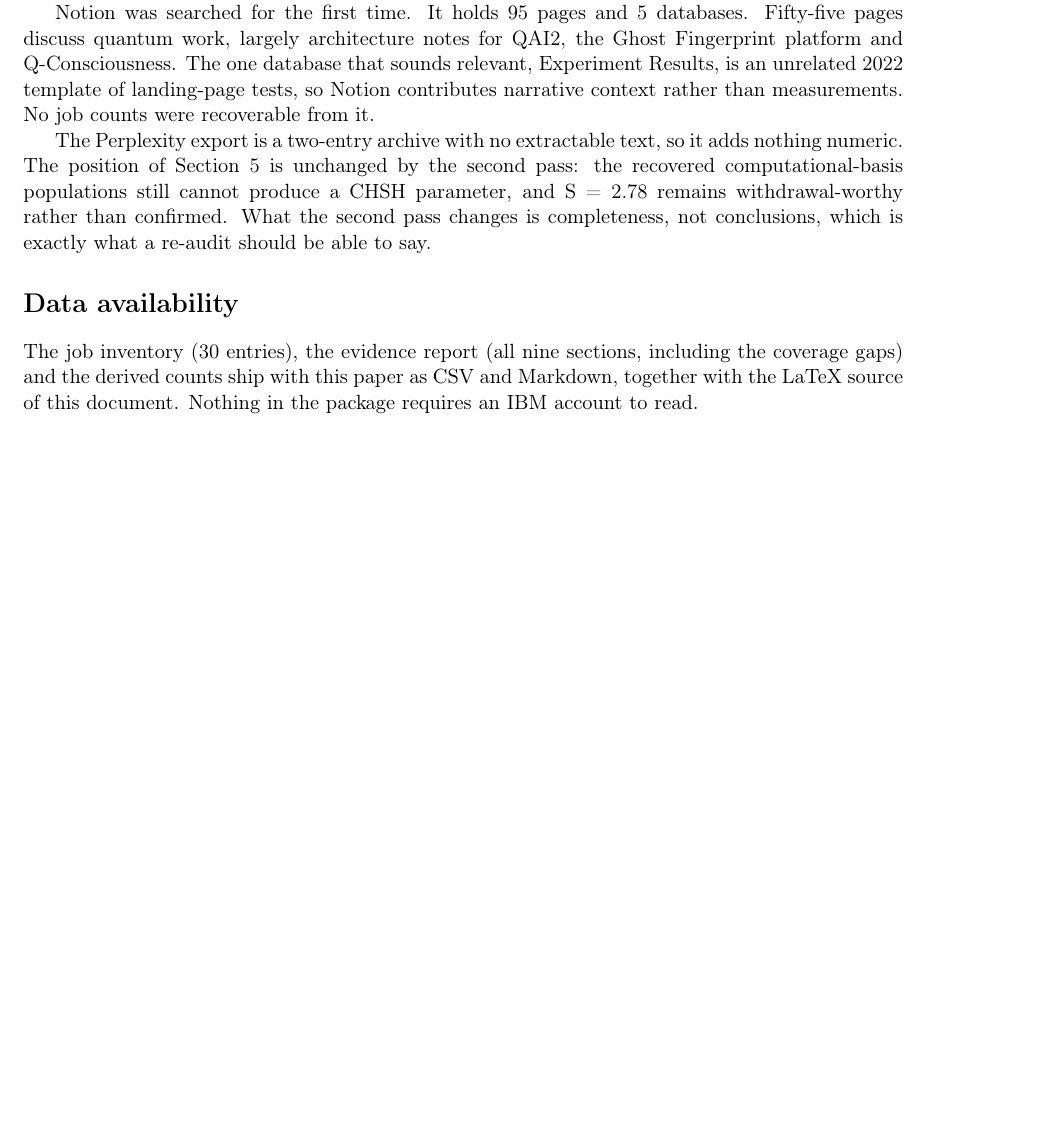
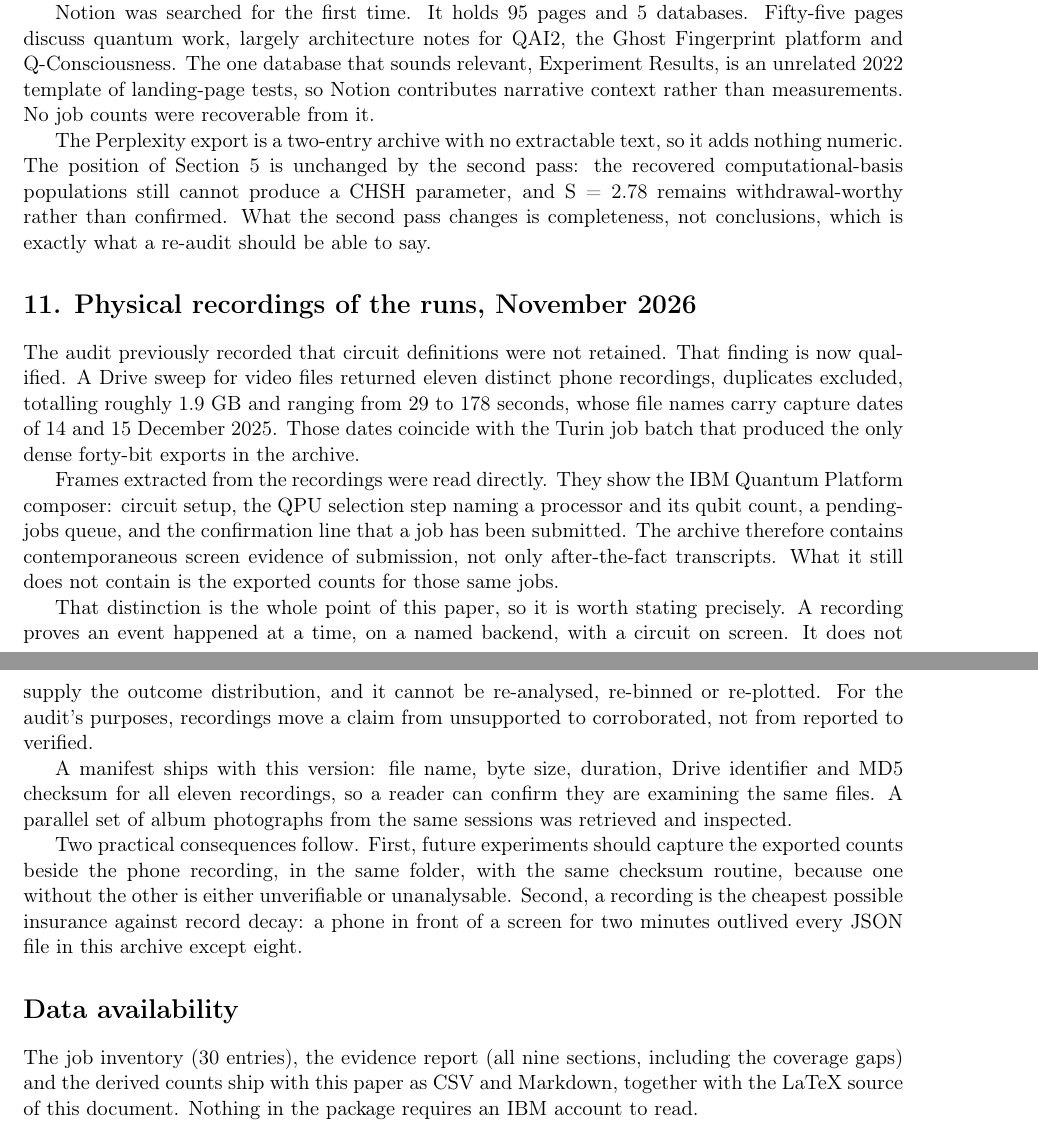
Before and after one commit to Mastercyril/quantum-evidence-audit, a LaTeX paper (paper.tex): part of page 4 of 5 before the commit and two parts of pages 4 and 5 of 5 after it, the two joined at a grey line, cut so that both start at the same text, the shorter picture padded with empty space. Compiled offline with pdfLaTeX.

Commit message:
v1.2: physical recordings section (LaTeX)

```diff
--- a/paper.tex
+++ b/paper.tex
@@ -66,6 +66,18 @@ Notion was searched for the first time. It holds 95 pages and 5 databases. Fifty
 
 The Perplexity export is a two-entry archive with no extractable text, so it adds nothing numeric. The position of Section 5 is unchanged by the second pass: the recovered computational-basis populations still cannot produce a CHSH parameter, and S = 2.78 remains withdrawal-worthy rather than confirmed. What the second pass changes is completeness, not conclusions, which is exactly what a re-audit should be able to say.
 
+\section*{11. Physical recordings of the runs, November 2026}
+
+The audit previously recorded that circuit definitions were not retained. That finding is now qualified. A Drive sweep for video files returned eleven distinct phone recordings, duplicates excluded, totalling roughly 1.9 GB and ranging from 29 to 178 seconds, whose file names carry capture dates of 14 and 15 December 2025. Those dates coincide with the Turin job batch that produced the only dense forty-bit exports in the archive.
+
+Frames extracted from the recordings were read directly. They show the IBM Quantum Platform composer: circuit setup, the QPU selection step naming a processor and its qubit count, a pending-jobs queue, and the confirmation line that a job has been submitted. The archive therefore contains contemporaneous screen evidence of submission, not only after-the-fact transcripts. What it still does not contain is the exported counts for those same jobs.
+
+That distinction is the whole point of this paper, so it is worth stating precisely. A recording proves an event happened at a time, on a named backend, with a circuit on screen. It does not supply the outcome distribution, and it cannot be re-analysed, re-binned or re-plotted. For the audit's purposes, recordings move a claim from unsupported to corroborated, not from reported to verified.
+
+A manifest ships with this version: file name, byte size, duration, Drive identifier and MD5 checksum for all eleven recordings, so a reader can confirm they are examining the same files. A parallel set of album photographs from the same sessions was retrieved and inspected.
+
+Two practical consequences follow. First, future experiments should capture the exported counts beside the phone recording, in the same folder, with the same checksum routine, because one without the other is either unverifiable or unanalysable. Second, a recording is the cheapest possible insurance against record decay: a phone in front of a screen for two minutes outlived every JSON file in this archive except eight.
+
 \section*{Data availability}
 The job inventory (30 entries), the evidence report (all nine sections, including the coverage gaps) and the derived counts ship with this paper as CSV and Markdown, together with the LaTeX source of this document. Nothing in the package requires an IBM account to read.
 
```
